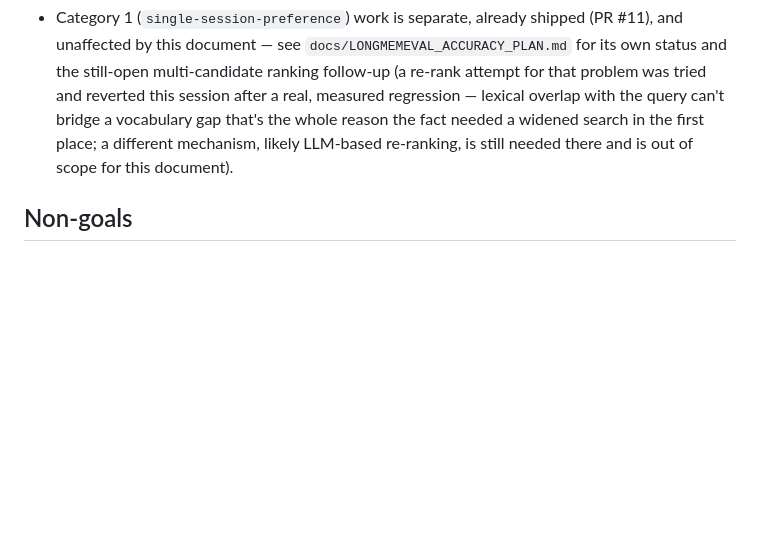
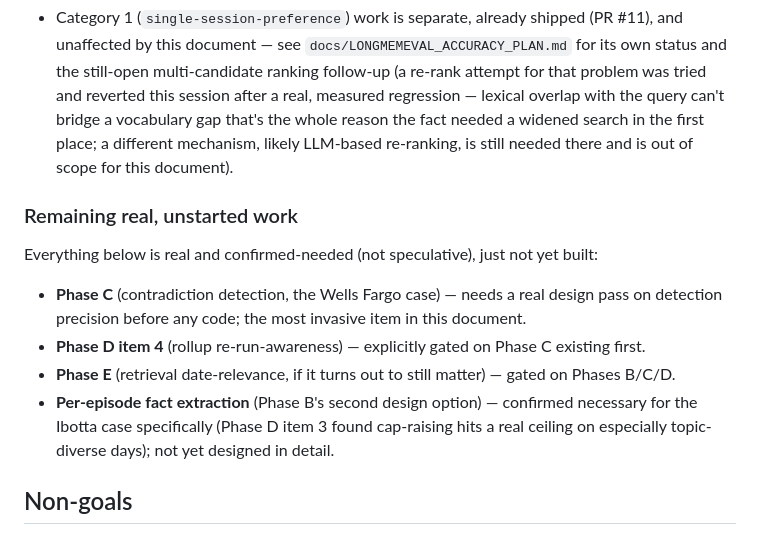
Before and after one commit to hupi-dev/hupi, a Markdown page: docs/CONSOLIDATION_COMPLETENESS_PLAN.md, the part around the change. Drawn GitHub-style; blank space fills up the shorter version.

Commit message:
docs: add a consolidated remaining-work summary to the completeness plan
A concise checkpoint before starting Phase C: everything still open
(Phase C itself, Phase D item 4 gated on it, Phase E gated on B/C/D, and
per-episode fact extraction) in one place, rather than scattered across
the longer Status section's per-phase writeups.

Co-Authored-By: Claude Sonnet 5 <noreply@anthropic.com>

```diff
--- a/docs/CONSOLIDATION_COMPLETENESS_PLAN.md
+++ b/docs/CONSOLIDATION_COMPLETENESS_PLAN.md
@@ -613,6 +613,23 @@ belonging here:
   re-ranking, is still needed there and is out of scope for this
   document).
 
+### Remaining real, unstarted work
+
+Everything below is real and confirmed-needed (not speculative), just
+not yet built:
+
+- **Phase C** (contradiction detection, the Wells Fargo case) — needs a
+  real design pass on detection precision before any code; the most
+  invasive item in this document.
+- **Phase D item 4** (rollup re-run-awareness) — explicitly gated on
+  Phase C existing first.
+- **Phase E** (retrieval date-relevance, if it turns out to still
+  matter) — gated on Phases B/C/D.
+- **Per-episode fact extraction** (Phase B's second design option) —
+  confirmed necessary for the Ibotta case specifically (Phase D item 3
+  found cap-raising hits a real ceiling on especially topic-diverse
+  days); not yet designed in detail.
+
 ## Non-goals
 
 - A general-purpose "detect and resolve any factual contradiction"
```
